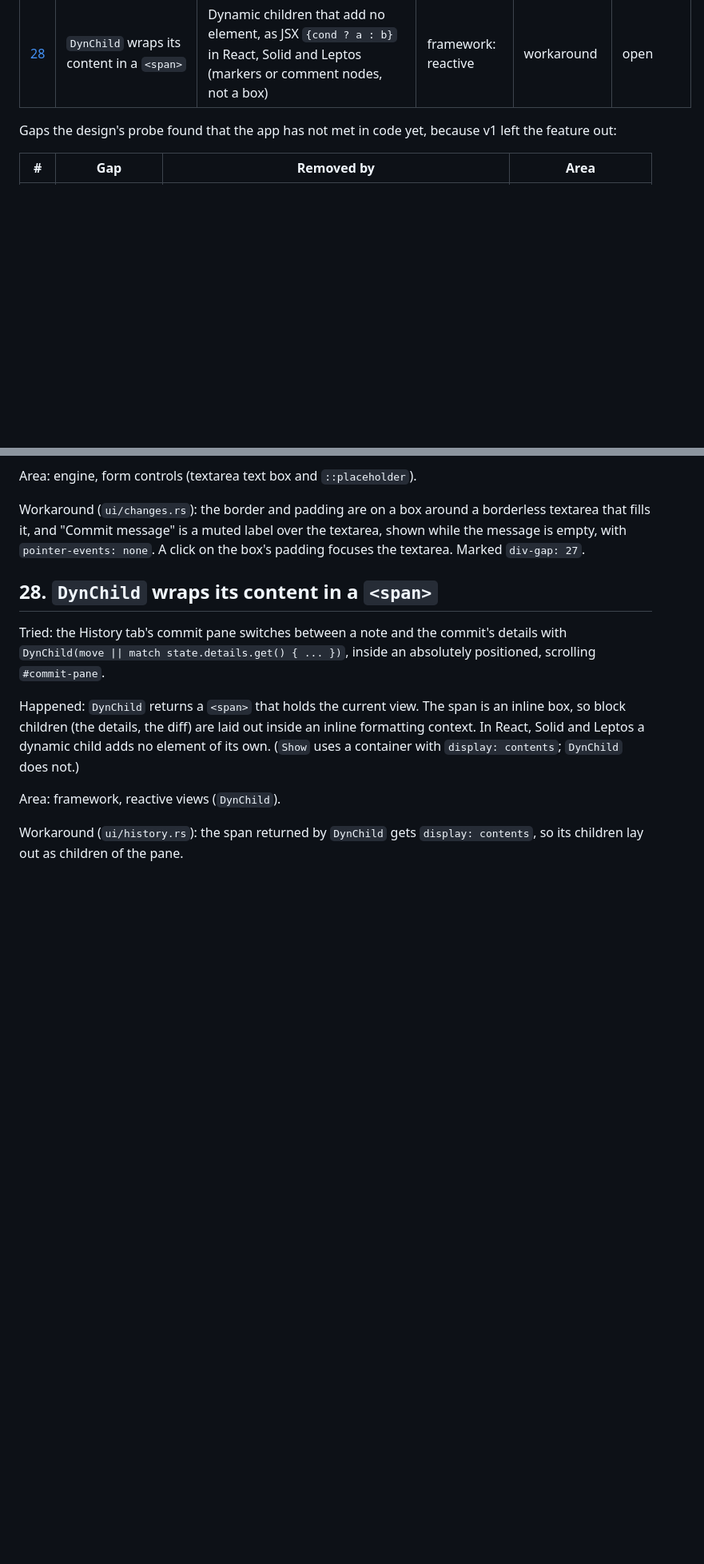
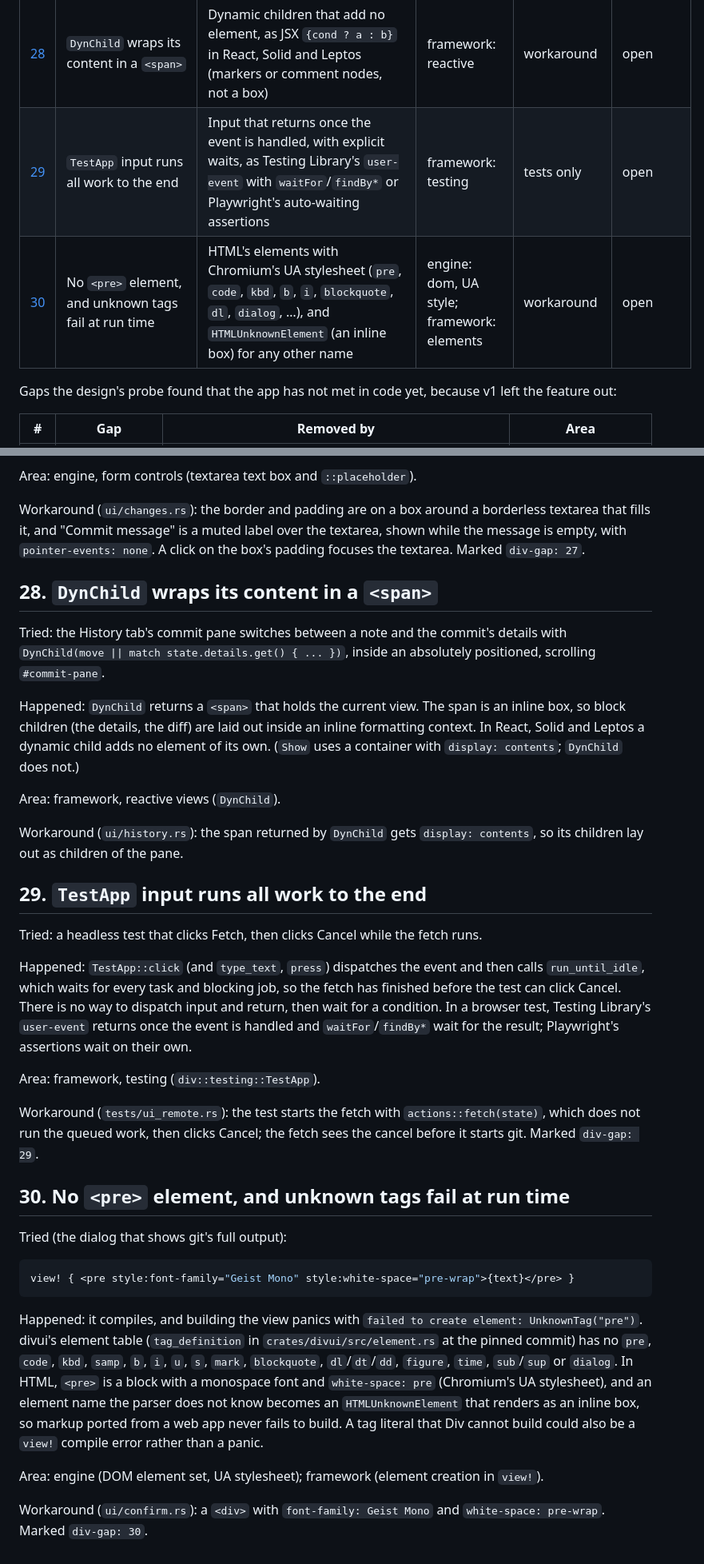
Before and after one commit to build-with-div/sample-git, a Markdown page: docs/framework-gaps.md, 2 parts joined by grey strips. Shown at 80% size. GitHub-like rendering; blank space fills up the shorter version.

````diff
--- a/docs/framework-gaps.md
+++ b/docs/framework-gaps.md
@@ -41,6 +41,8 @@ Pinned Div: `92ea25a0`.
 | [26](#26-layout-time-grows-exponentially-with-nested-flex-containers) | Layout time grows exponentially with nested flex containers | Chromium LayoutNG flex: cached layout results, so nested flexbox lays out in linear time | engine: layout | blocked the diff view; workaround | open |
 | [27](#27-a-textarea-ignores-its-padding-and-greys-no-placeholder) | A textarea ignores its padding and greys no placeholder | `<textarea>` box model (padding inside the text box) and the `::placeholder` pseudo-element with Chromium's grey UA color | engine: forms | workaround | open |
 | [28](#28-dynchild-wraps-its-content-in-a-span) | `DynChild` wraps its content in a `<span>` | Dynamic children that add no element, as JSX `{cond ? a : b}` in React, Solid and Leptos (markers or comment nodes, not a box) | framework: reactive | workaround | open |
+| [29](#29-testapp-input-runs-all-work-to-the-end) | `TestApp` input runs all work to the end | Input that returns once the event is handled, with explicit waits, as Testing Library's `user-event` with `waitFor`/`findBy*` or Playwright's auto-waiting assertions | framework: testing | tests only | open |
+| [30](#30-no-pre-element-and-unknown-tags-fail-at-run-time) | No `<pre>` element, and unknown tags fail at run time | HTML's elements with Chromium's UA stylesheet (`pre`, `code`, `kbd`, `b`, `i`, `blockquote`, `dl`, `dialog`, …), and `HTMLUnknownElement` (an inline box) for any other name | engine: dom, UA style; framework: elements | workaround | open |
 
 Gaps the design's probe found that the app has not met in code yet, because
 v1 left the feature out:
@@ -369,3 +371,48 @@ Area: framework, reactive views (`DynChild`).
 
 Workaround (`ui/history.rs`): the span returned by `DynChild` gets
 `display: contents`, so its children lay out as children of the pane.
+
+## 29. `TestApp` input runs all work to the end
+
+Tried: a headless test that clicks Fetch, then clicks Cancel while the
+fetch runs.
+
+Happened: `TestApp::click` (and `type_text`, `press`) dispatches the
+event and then calls `run_until_idle`, which waits for every task and
+blocking job, so the fetch has finished before the test can click
+Cancel. There is no way to dispatch input and return, then wait for a
+condition. In a browser test, Testing Library's `user-event` returns once
+the event is handled and `waitFor`/`findBy*` wait for the result;
+Playwright's assertions wait on their own.
+
+Area: framework, testing (`div::testing::TestApp`).
+
+Workaround (`tests/ui_remote.rs`): the test starts the fetch with
+`actions::fetch(state)`, which does not run the queued work, then clicks
+Cancel; the fetch sees the cancel before it starts git. Marked
+`div-gap: 29`.
+
+## 30. No `<pre>` element, and unknown tags fail at run time
+
+Tried (the dialog that shows git's full output):
+
+```rust
+view! { <pre style:font-family="Geist Mono" style:white-space="pre-wrap">{text}</pre> }
+```
+
+Happened: it compiles, and building the view panics with
+`failed to create element: UnknownTag("pre")`. divui's element table
+(`tag_definition` in `crates/divui/src/element.rs` at the pinned commit)
+has no `pre`, `code`, `kbd`, `samp`, `b`, `i`, `u`, `s`, `mark`,
+`blockquote`, `dl`/`dt`/`dd`, `figure`, `time`, `sub`/`sup` or `dialog`.
+In HTML, `<pre>` is a block with a monospace font and `white-space: pre`
+(Chromium's UA stylesheet), and an element name the parser does not know
+becomes an `HTMLUnknownElement` that renders as an inline box, so markup
+ported from a web app never fails to build. A tag literal that Div cannot
+build could also be a `view!` compile error rather than a panic.
+
+Area: engine (DOM element set, UA stylesheet); framework (element
+creation in `view!`).
+
+Workaround (`ui/confirm.rs`): a `<div>` with `font-family: Geist Mono`
+and `white-space: pre-wrap`. Marked `div-gap: 30`.
````
Also changed, not shown: README.md (+6 -1 lines), docs/screenshots/pull-failed.png (added), 8 other files.
